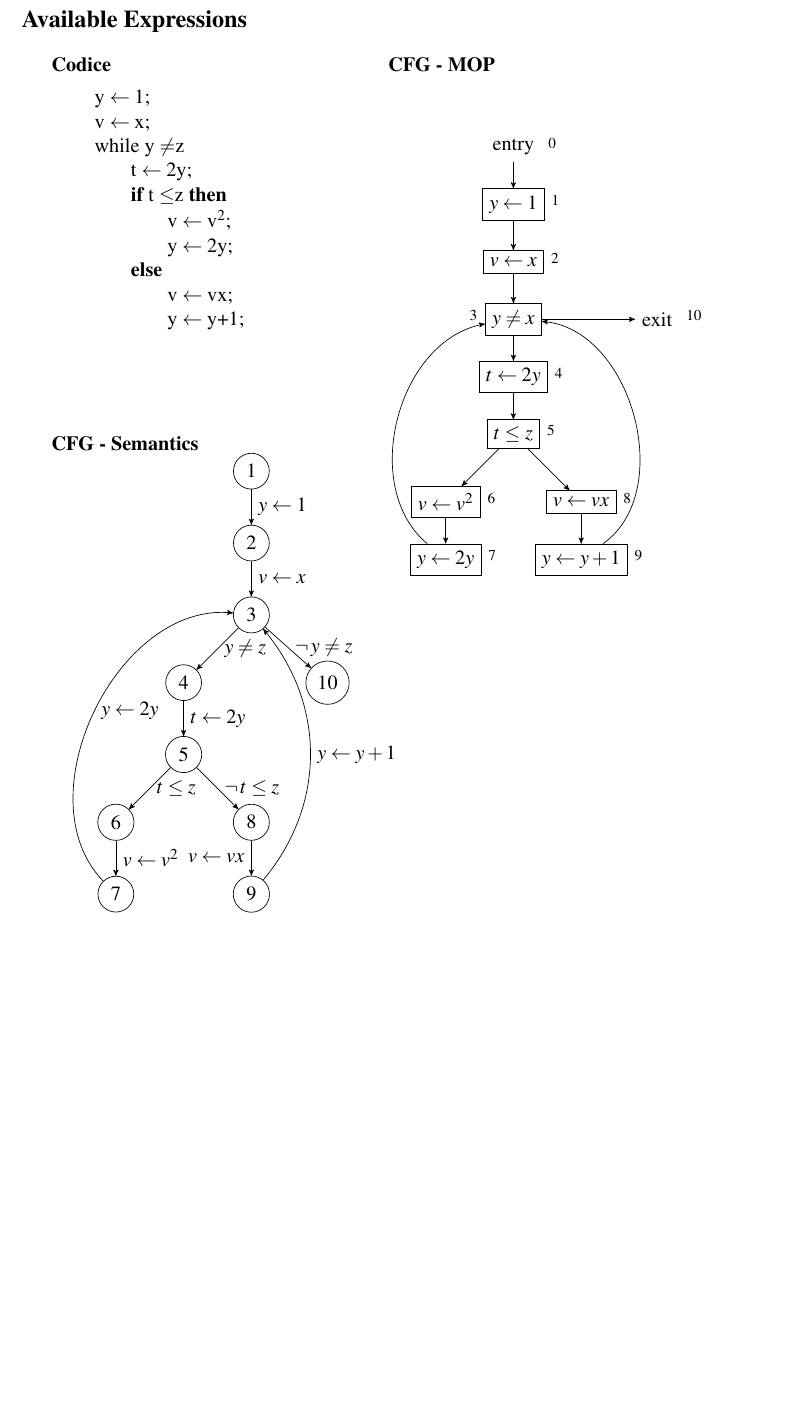
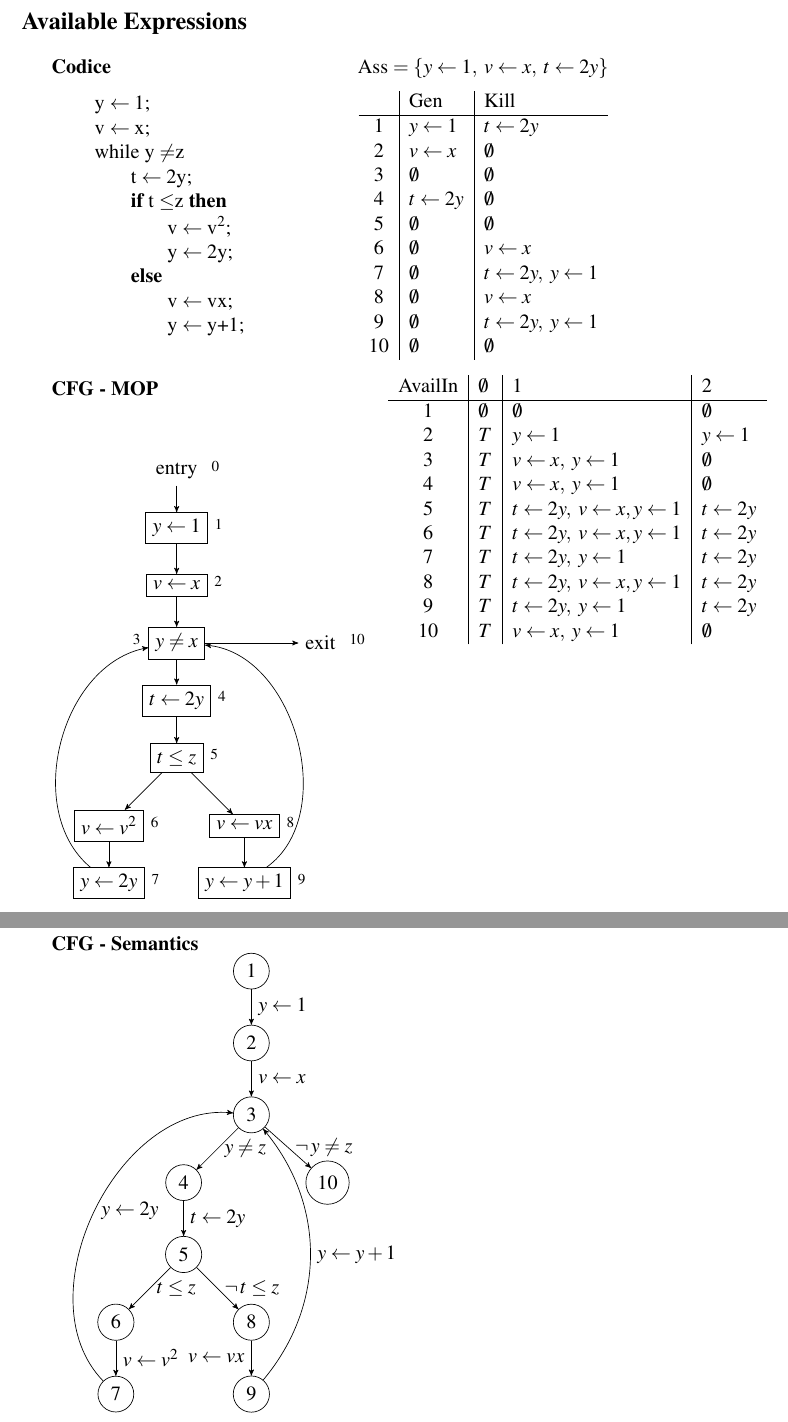
Before and after one commit to MicMarte/Appunti_Analisi_Sistemi_Informatici, a LaTeX document (RegoleAnalisiStatica.tex): part of page 7 of 7 before the commit and two parts of pages 7 and 8 of 8 after it, the two joined at a grey line, cut so that both start at the same text, the shorter picture padded with empty space. Compiled offline with pdfLaTeX.

Commit message:
NON SONO CAPACE DI IMPAGINARE CON LATEX CAZZO

```diff
--- a/RegoleAnalisiStatica.tex
+++ b/RegoleAnalisiStatica.tex
@@ -363,6 +363,25 @@
     \end{lstlisting}
     \columnbreak
 
+    \noindent
+    Ass $= \{y\leftarrow1,\;v\leftarrow x,\;t\leftarrow2y\}$\\[0.5em]
+    \begin{tabular}{c | l | l}
+        & Gen & Kill\\
+        \hline
+        1  & $y\leftarrow1$ & $t\leftarrow2y$\\
+        2  & $v\leftarrow x$ & $\emptyset$\\
+        3  & $\emptyset$ & $\emptyset$\\
+        4  & $t\leftarrow2y$ & $\emptyset$\\
+        5  & $\emptyset$ & $\emptyset$\\
+        6  & $\emptyset$ & $v\leftarrow x$\\
+        7  & $\emptyset$ & $t\leftarrow2y,\; y\leftarrow1$\\
+        8  & $\emptyset$ & $v\leftarrow x$\\
+        9  & $\emptyset$ & $t\leftarrow2y,\; y\leftarrow1$\\
+        10 & $\emptyset$ & $\emptyset$\\
+    \end{tabular}
+    \end{multicols}
+
+    \begin{multicols}{2}
     \textbf{CFG - MOP}\\
     \begin{wrapfigure}{l}{0.5\textwidth}
         \begin{tikzpicture}[>=stealth',auto,node distance=1.2cm]
@@ -394,9 +413,25 @@
 
         \end{tikzpicture}
     \end{wrapfigure}
+    \columnbreak
+
+    \begin{tabular}{c | l | l | l}
+        AvailIn & $\emptyset$ & 1 & 2\\
+        \hline
+        1  & $\emptyset$ & $\emptyset$ & $\emptyset$\\
+        2  & $T$ & $y\leftarrow1$ & $y\leftarrow1$\\
+        3  & $T$ & $v\leftarrow x,\; y\leftarrow1$ & $\emptyset$\\
+        4  & $T$ & $v\leftarrow x,\; y\leftarrow1$ & $\emptyset$\\
+        5  & $T$ & $t\leftarrow2y,\; v\leftarrow x, y\leftarrow1$ & $t\leftarrow2y$\\
+        6  & $T$ & $t\leftarrow2y,\; v\leftarrow x, y\leftarrow1$ & $t\leftarrow2y$\\
+        7  & $T$ & $t\leftarrow2y,\; y\leftarrow1$ & $t\leftarrow2y$\\
+        8  & $T$ & $t\leftarrow2y,\; v\leftarrow x, y\leftarrow1$ & $t\leftarrow2y$\\
+        9  & $T$ & $t\leftarrow2y,\; y\leftarrow1$ & $t\leftarrow2y$\\
+        10 & $T$ & $v\leftarrow x,\; y\leftarrow1$ & $\emptyset$\\
+    \end{tabular}
     \end{multicols}
 
-    \vspace{4em}
+    \newpage
     \textbf{CFG - Semantics}\\
     \begin{tikzpicture}[>=stealth',auto,node distance=1.5cm]
 
```
Also changed, not shown: RegoleAnalisiStatica.pdf, RegoleAnalisiStatica.tex (3 more changed lines). Lines whose indentation alone changed are shown as unchanged.
